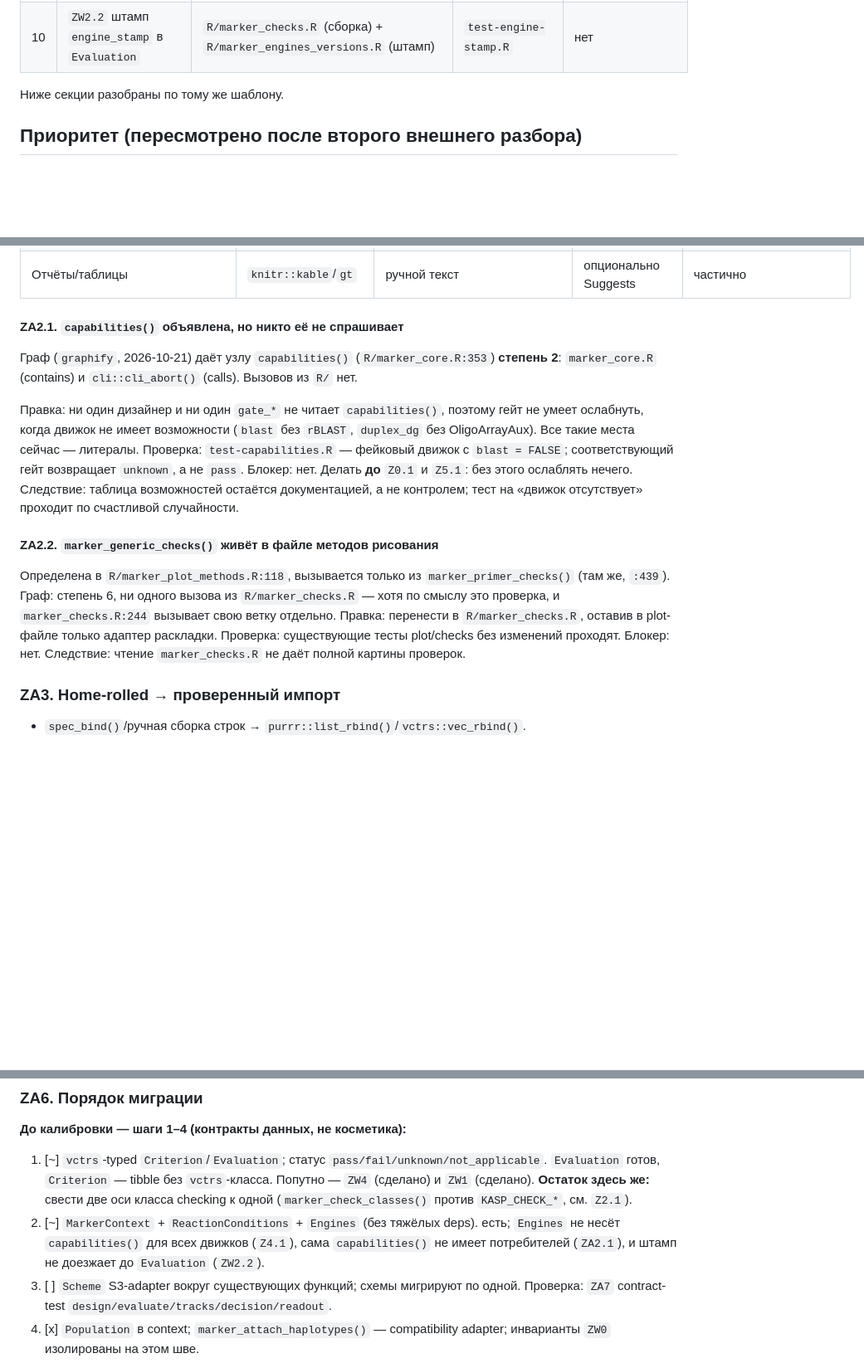
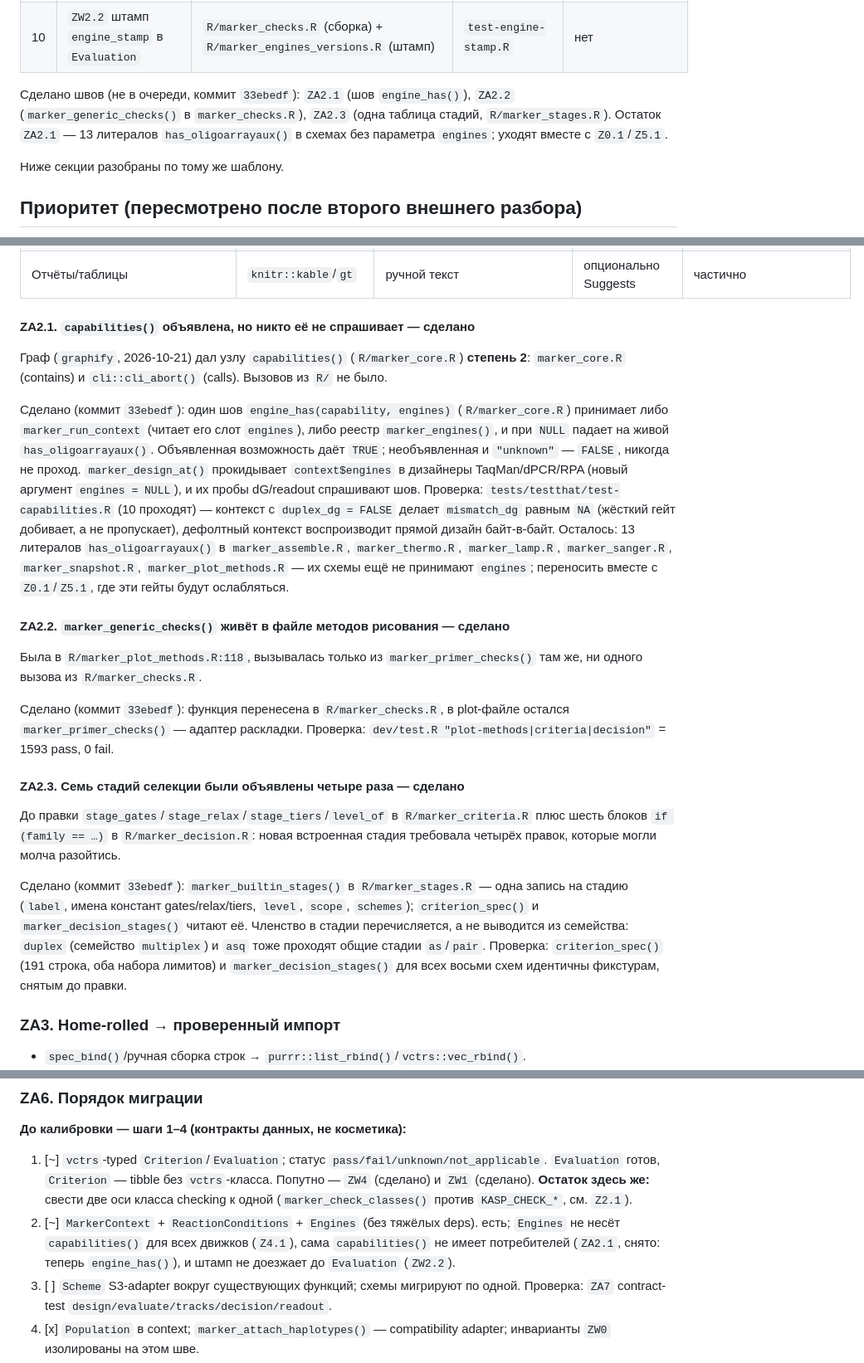
Before and after one commit to Stathmin/tidymarkers, a Markdown page: ROADMAP.md, 3 parts joined by grey strips. Shown at 83% size. GitHub-like rendering; blank space fills up the shorter version.

Commit message:
roadmap: the three seams are implemented; ZA2.3 records the stage spec
ZA2.1, ZA2.2 close with their evidence; ZA2.3 is new (the seven built-in
stages were declared four times).  The queue note says what of ZA2.1 remains:
13 has_oligoarrayaux() literals in schemes that do not yet take an `engines`
argument, to be threaded with Z0.1/Z5.1.  dev/check-docs.R: rc=0.

```diff
--- a/ROADMAP.md
+++ b/ROADMAP.md
@@ -43,6 +43,12 @@
 | 8 | `Z5.1` position-aware off-target в собственной ориентации | `R/marker_specificity.R` | `test-specificity.R` | индекс для 15 Gb (`Y3.5`) |
 | 9 | `Z8.1` число отрицательных примеров для оценки | `inst/extdata/conversion_rates.csv` | `test-z8-outcomes.R` | новых статей `outcome = failed` |
 | 10 | `ZW2.2` штамп `engine_stamp` в `Evaluation` | `R/marker_checks.R` (сборка) + `R/marker_engines_versions.R` (штамп) | `test-engine-stamp.R` | нет |
+
+Сделано швов (не в очереди, коммит `33ebedf`): `ZA2.1` (шов
+`engine_has()`), `ZA2.2` (`marker_generic_checks()` в `marker_checks.R`),
+`ZA2.3` (одна таблица стадий, `R/marker_stages.R`). Остаток `ZA2.1` — 13
+литералов `has_oligoarrayaux()` в схемах без параметра `engines`; уходят
+вместе с `Z0.1`/`Z5.1`.
 
 Ниже секции разобраны по тому же шаблону.
 
@@ -797,32 +803,51 @@ ro <- scheme$readout(m, context)
 | YAML-технология | `yaml` | ручная сериализация | `yaml` | нет (`Y1`) |
 | Отчёты/таблицы | `knitr::kable`/`gt` | ручной текст | опционально Suggests | частично |
 
-#### ZA2.1. `capabilities()` объявлена, но никто её не спрашивает
-
-Граф (`graphify`, 2026-10-21) даёт узлу `capabilities()` (`R/marker_core.R:353`)
+#### ZA2.1. `capabilities()` объявлена, но никто её не спрашивает — **сделано**
+
+Граф (`graphify`, 2026-10-21) дал узлу `capabilities()` (`R/marker_core.R`)
 **степень 2**: `marker_core.R` (contains) и `cli::cli_abort()` (calls). Вызовов
-из `R/` нет.
-
-Правка: ни один дизайнер и ни один `gate_*` не читает `capabilities()`, поэтому
-гейт не умеет ослабнуть, когда движок не имеет возможности (`blast` без `rBLAST`,
-`duplex_dg` без OligoArrayAux). Все такие места сейчас — литералы.
-Проверка: `test-capabilities.R` — фейковый движок с `blast = FALSE`;
-соответствующий гейт возвращает `unknown`, а не `pass`.
-Блокер: нет. Делать **до** `Z0.1` и `Z5.1`: без этого ослаблять нечего.
-Следствие: таблица возможностей остаётся документацией, а не контролем; тест
-на «движок отсутствует» проходит по счастливой случайности.
-
-#### ZA2.2. `marker_generic_checks()` живёт в файле методов рисования
-
-Определена в `R/marker_plot_methods.R:118`, вызывается только из
-`marker_primer_checks()` (там же, `:439`). Граф: степень 6, ни одного вызова из
-`R/marker_checks.R` — хотя по смыслу это проверка, и `marker_checks.R:244`
-вызывает свою ветку отдельно.
-Правка: перенести в `R/marker_checks.R`, оставив в plot-файле только
-адаптер раскладки.
-Проверка: существующие тесты plot/checks без изменений проходят.
-Блокер: нет.
-Следствие: чтение `marker_checks.R` не даёт полной картины проверок.
+из `R/` не было.
+
+Сделано (коммит `33ebedf`): один шов `engine_has(capability, engines)`
+(`R/marker_core.R`) принимает либо `marker_run_context` (читает его слот
+`engines`), либо реестр `marker_engines()`, и при `NULL` падает на живой
+`has_oligoarrayaux()`. Объявленная возможность даёт `TRUE`; необъявленная и
+`"unknown"` — `FALSE`, никогда не проход. `marker_design_at()` прокидывает
+`context$engines` в дизайнеры TaqMan/dPCR/RPA (новый аргумент `engines = NULL`),
+и их пробы dG/readout спрашивают шов.
+Проверка: `tests/testthat/test-capabilities.R` (10 проходят) — контекст с
+`duplex_dg = FALSE` делает `mismatch_dg` равным `NA` (жёсткий гейт добивает,
+а не пропускает), дефолтный контекст воспроизводит прямой дизайн байт-в-байт.
+Осталось: 13 литералов `has_oligoarrayaux()` в `marker_assemble.R`,
+`marker_thermo.R`, `marker_lamp.R`, `marker_sanger.R`, `marker_snapshot.R`,
+`marker_plot_methods.R` — их схемы ещё не принимают `engines`; переносить вместе
+с `Z0.1`/`Z5.1`, где эти гейты будут ослабляться.
+
+#### ZA2.2. `marker_generic_checks()` живёт в файле методов рисования — **сделано**
+
+Была в `R/marker_plot_methods.R:118`, вызывалась только из
+`marker_primer_checks()` там же, ни одного вызова из `R/marker_checks.R`.
+
+Сделано (коммит `33ebedf`): функция перенесена в `R/marker_checks.R`, в
+plot-файле остался `marker_primer_checks()` — адаптер раскладки.
+Проверка: `dev/test.R "plot-methods|criteria|decision"` = 1593 pass, 0 fail.
+
+#### ZA2.3. Семь стадий селекции были объявлены четыре раза — **сделано**
+
+До правки `stage_gates`/`stage_relax`/`stage_tiers`/`level_of` в
+`R/marker_criteria.R` плюс шесть блоков `if (family == …)` в
+`R/marker_decision.R`: новая встроенная стадия требовала четырёх правок,
+которые могли молча разойтись.
+
+Сделано (коммит `33ebedf`): `marker_builtin_stages()` в `R/marker_stages.R` —
+одна запись на стадию (`label`, имена констант gates/relax/tiers, `level`,
+`scope`, `schemes`); `criterion_spec()` и `marker_decision_stages()` читают её.
+Членство в стадии перечисляется, а не выводится из семейства: `duplex`
+(семейство `multiplex`) и `asq` тоже проходят общие стадии `as`/`pair`.
+Проверка: `criterion_spec()` (191 строка, оба набора лимитов) и
+`marker_decision_stages()` для всех восьми схем идентичны фикстурам, снятым
+до правки.
 
 ### ZA3. Home-rolled → проверенный импорт
 
@@ -879,7 +904,7 @@ ro <- scheme$readout(m, context)
    против `KASP_CHECK_*`, см. `Z2.1`).
 2. [~] `MarkerContext` + `ReactionConditions` + `Engines` (без тяжёлых deps).
    есть; `Engines` не несёт `capabilities()` для всех движков (`Z4.1`), сама
-   `capabilities()` не имеет потребителей (`ZA2.1`), и штамп
+   `capabilities()` не имеет потребителей (`ZA2.1`, снято: теперь `engine_has()`), и штамп
    не доезжает до `Evaluation` (`ZW2.2`).
 3. [ ] `Scheme` S3-adapter вокруг существующих функций; схемы мигрируют по одной.
    Проверка: `ZA7` contract-test `design/evaluate/tracks/decision/readout`.
```
